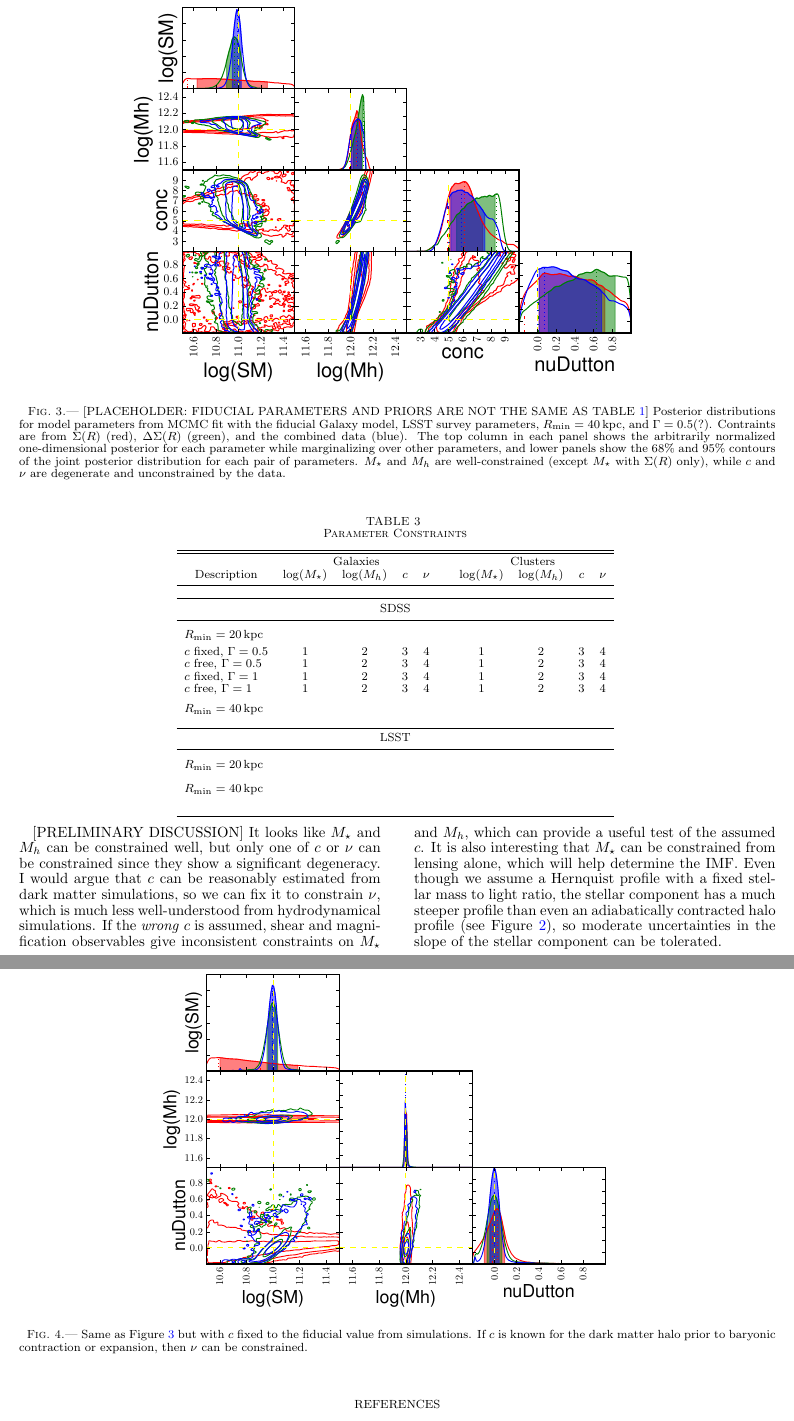
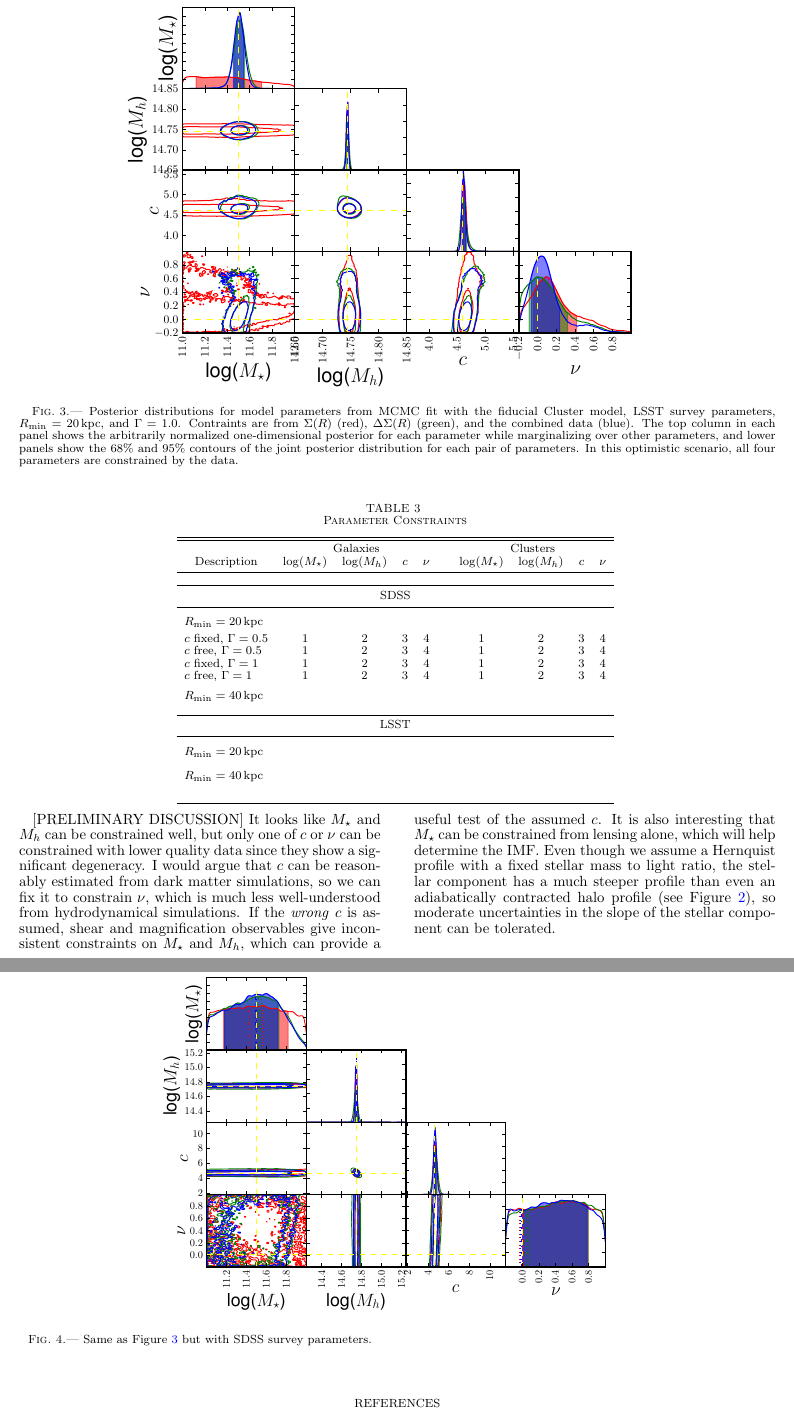
Before and after one commit to mrgeorge/lensmodel_paper, a LaTeX document (lensmodel.tex): two parts of pages 5 and 6 of 7, joined at a grey line, cut at the place of the change. Compiled offline with pdfLaTeX.

Commit message:
added updated contour figures (had to remove dots from filenames)

```diff
--- a/lensmodel.tex
+++ b/lensmodel.tex
@@ -436,18 +438,16 @@ and~\ref{fig:contours_cfixed} and Table~\ref{tab:constraints}.
 % **** FIG *****
 \begin{figure*}[htb]
 \epsscale{0.9}
-\plotone{contours_alt4par_lsst_40_long.pdf}
-\caption{[PLACEHOLDER: FIDUCIAL PARAMETERS AND PRIORS ARE NOT THE
-  SAME AS TABLE~\ref{tab:model}] Posterior distributions for model
-  parameters from MCMC fit with the fiducial Galaxy model, LSST survey
-  parameters, $R_{\rm min}=40\,{\rm kpc}$, and $\Gamma=0.5(?)$. Contraints are from $\Sigma(R)$ (red),
+\plotone{contours_lsst_sm115_200_10_cfree}
+\caption{Posterior distributions for model
+  parameters from MCMC fit with the fiducial Cluster model, LSST survey
+  parameters, $R_{\rm min}=20\,{\rm kpc}$, and $\Gamma=1.0$. Contraints are from $\Sigma(R)$ (red),
   $\Delta\Sigma(R)$ (green), and the combined data (blue). The top
   column in each panel shows the arbitrarily normalized one-dimensional posterior for each
   parameter while marginalizing over other parameters, and lower
   panels show the $68\%$ and $95\%$ contours of the joint posterior distribution
-  for each pair of parameters. $M_{\star}$ and $M_h$ are
-  well-constrained (except $M_{\star}$ with $\Sigma(R)$ only), while
-  $c$ and $\nu$ are degenerate and unconstrained by the data.}
+  for each pair of parameters. In this optimistic scenario, all four
+  parameters are constrained by the data.}
 \label{fig:contours_cfree}
 \end{figure*}
 % **** FIG *****
@@ -455,12 +455,9 @@ and~\ref{fig:contours_cfixed} and Table~\ref{tab:constraints}.
 % **** FIG *****
 \begin{figure*}[htb]
 \epsscale{0.8}
-\plotone{contours_alt3par_lsst_40_long.pdf}
-\caption{Same as Figure~\ref{fig:contours_cfree} but with $c$ fixed to
-the fiducial value from simulations. If $c$ is known for the dark
-matter halo prior to baryonic contraction or expansion, then $\nu$ can
-be constrained.}
-\label{fig:contours_cfixed}
+\plotone{contours_sdss_sm115_200_10_cfree}
+\caption{Same as Figure~\ref{fig:contours_cfree} but with SDSS survey parameters.}
+\label{fig:contours_sdss}
 \end{figure*}
 % **** FIG *****
 
@@ -488,7 +485,7 @@ $c$ free, $\Gamma=1$ & 1 & 2 & 3 & 4 & & 1 & 2 & 3 & 4 \\
 
 [PRELIMINARY DISCUSSION] It
 looks like $M_{\star}$ and $M_h$ can be constrained well, but only one
-of $c$ or $\nu$ can be constrained since they show a significant
+of $c$ or $\nu$ can be constrained with lower quality data since they show a significant
 degeneracy. I would argue that $c$ can be reasonably estimated from
 dark matter simulations, so we can fix it to constrain $\nu$, which is
 much less well-understood from hydrodynamical simulations. If the
```
Also changed, not shown: contours_lsst_sm115_200_10_cfree.pdf (added), contours_sdss_sm115_200_10_cfree.pdf (added), lensmodel.pdf, lensmodel.tex (8 more changed lines).
